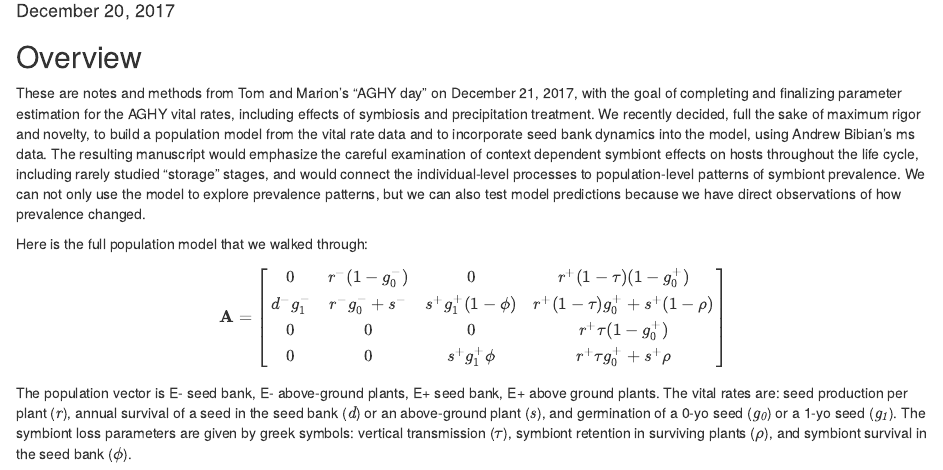
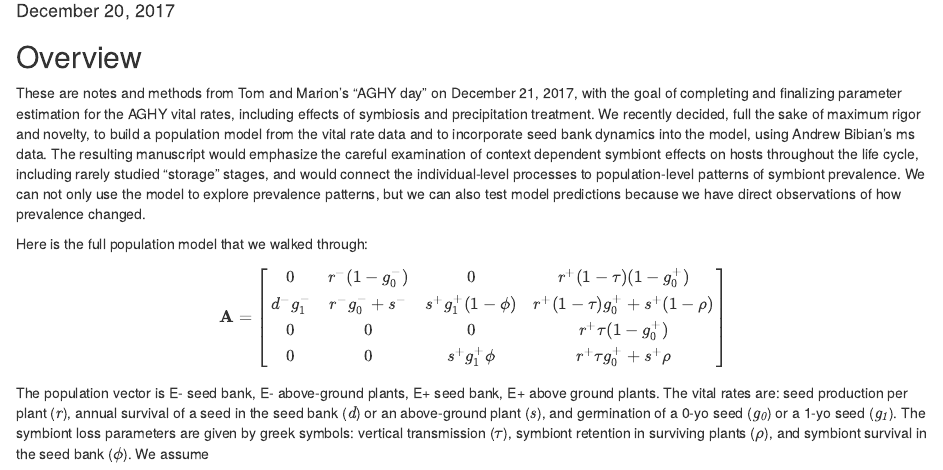
Before and after one commit to temiller/AGHY_Final, an R Markdown document (AGHY_population_model_seedbank.Rmd): the page in a window 1100 px wide, from 100 px down. Rendered offline with R 4.5, knitr and Pandoc, with nearby package versions.

Commit message:
trying to get practice with commit

```diff
--- a/AGHY_population_model_seedbank.Rmd
+++ b/AGHY_population_model_seedbank.Rmd
@@ -20,4 +20,4 @@ d^{-}g_1^{-} & r^{-}g_0^{-}+s^{-} & s^{+}g_1^{+}(1-\phi) & r^{+}(1-\tau)g_0^{+}+
 0 & 0 & s^{+}g_1^{+}\phi & r^{+}\tau g_0^{+}+s^{+}\rho\\
 \end{bmatrix}$$
 
-The population vector is E- seed bank, E- above-ground plants, E+ seed bank, E+ above ground plants. The vital rates are: seed production per plant ($\mathit{r}$), annual survival of a seed in the seed bank ($\mathit{d}$) or an above-ground plant ($\mathit{s}$), and germination of a 0-yo seed ($\mathit{g_0}$) or a 1-yo seed ($\mathit{g_1}$). The symbiont loss parameters are given by greek symbols: vertical transmission ($\mathit{\tau}$), symbiont retention in surviving plants ($\mathit{\rho}$), and symbiont survival in the seed bank ($\mathit{\phi}$).
+The population vector is E- seed bank, E- above-ground plants, E+ seed bank, E+ above ground plants. The vital rates are: seed production per plant ($\mathit{r}$), annual survival of a seed in the seed bank ($\mathit{d}$) or an above-ground plant ($\mathit{s}$), and germination of a 0-yo seed ($\mathit{g_0}$) or a 1-yo seed ($\mathit{g_1}$). The symbiont loss parameters are given by greek symbols: vertical transmission ($\mathit{\tau}$), symbiont retention in surviving plants ($\mathit{\rho}$), and symbiont survival in the seed bank ($\mathit{\phi}$). We assume
```
